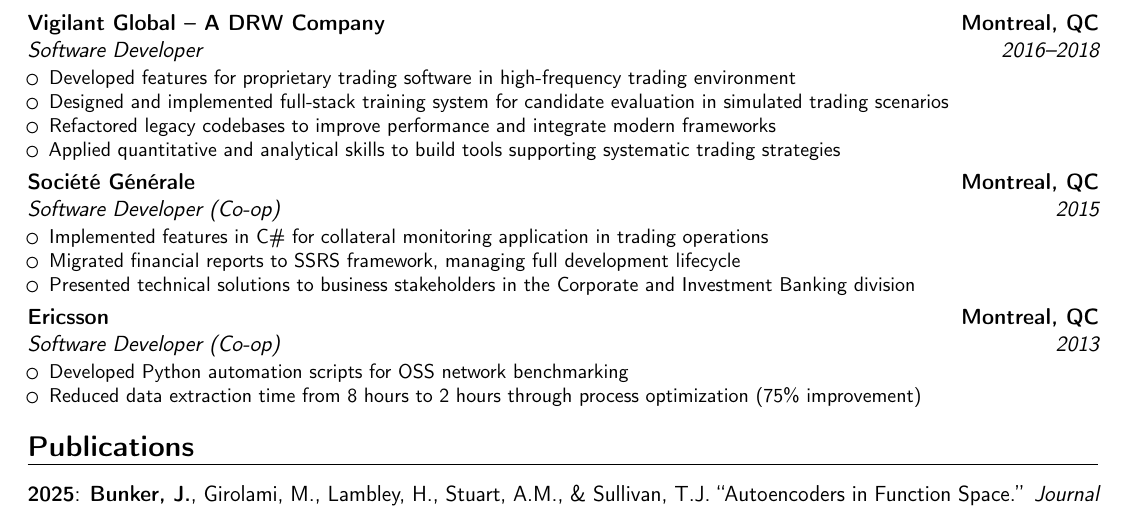
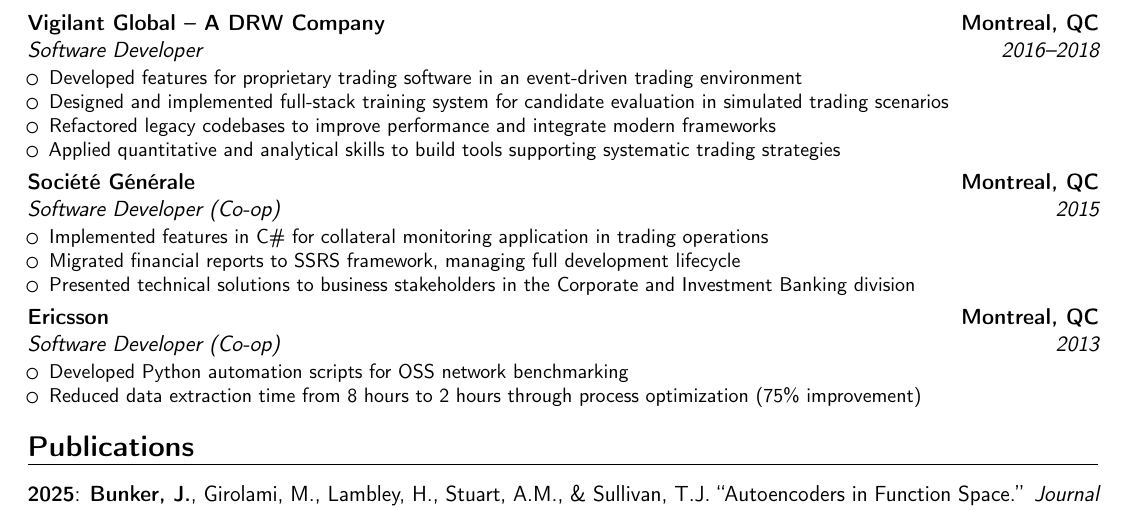
Before and after one commit to bunkerj/curriculum-vitae, a LaTeX CV (source/cv.tex): part of page 2 of 3, cut so that both start at the same text. Compiled offline with pdfLaTeX.

Commit message:
Minor update to type of trading

```diff
--- a/source/cv.tex
+++ b/source/cv.tex
@@ -92,7 +92,7 @@
 
 \cventry{2016--2018}{Software Developer}{Vigilant Global -- A DRW Company}{Montreal, QC}{}{
 \begin{itemize}
-\item Developed features for proprietary trading software in high-frequency trading environment
+\item Developed features for proprietary trading software in an event-driven trading environment
 \item Designed and implemented full-stack training system for candidate evaluation in simulated trading scenarios
 \item Refactored legacy codebases to improve performance and integrate modern frameworks
 \item Applied quantitative and analytical skills to build tools supporting systematic trading strategies
```
Also changed, not shown: Justin_Bunker_CV.pdf.
